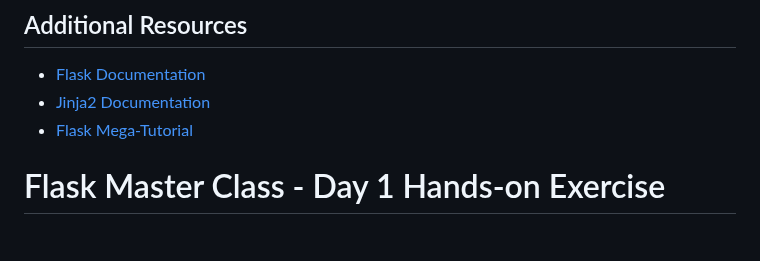
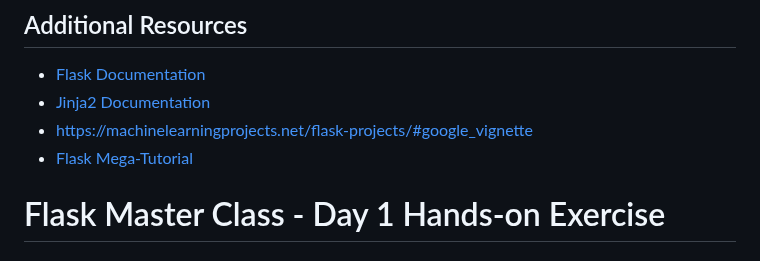
Before and after one commit to MELJOESTEIN/Flask-Master-Class, a Markdown page: README.md, the part around the change. GitHub-like rendering.

```diff
--- a/README.md
+++ b/README.md
@@ -174,7 +174,9 @@ Flask leverages Jinja2 for powerful templating capabilities. Jinja2 allows you t
 
 - [Flask Documentation](https://flask.palletsprojects.com/)
 - [Jinja2 Documentation](https://jinja.palletsprojects.com/)
+- [https://machinelearningprojects.net/flask-projects/#google_vignette](https://machinelearningprojects.net/flask-projects/#google_vignette)
 - [Flask Mega-Tutorial](https://blog.miguelgrinberg.com/post/the-flask-mega-tutorial-part-i-hello-world)
+
 
 
 
```
